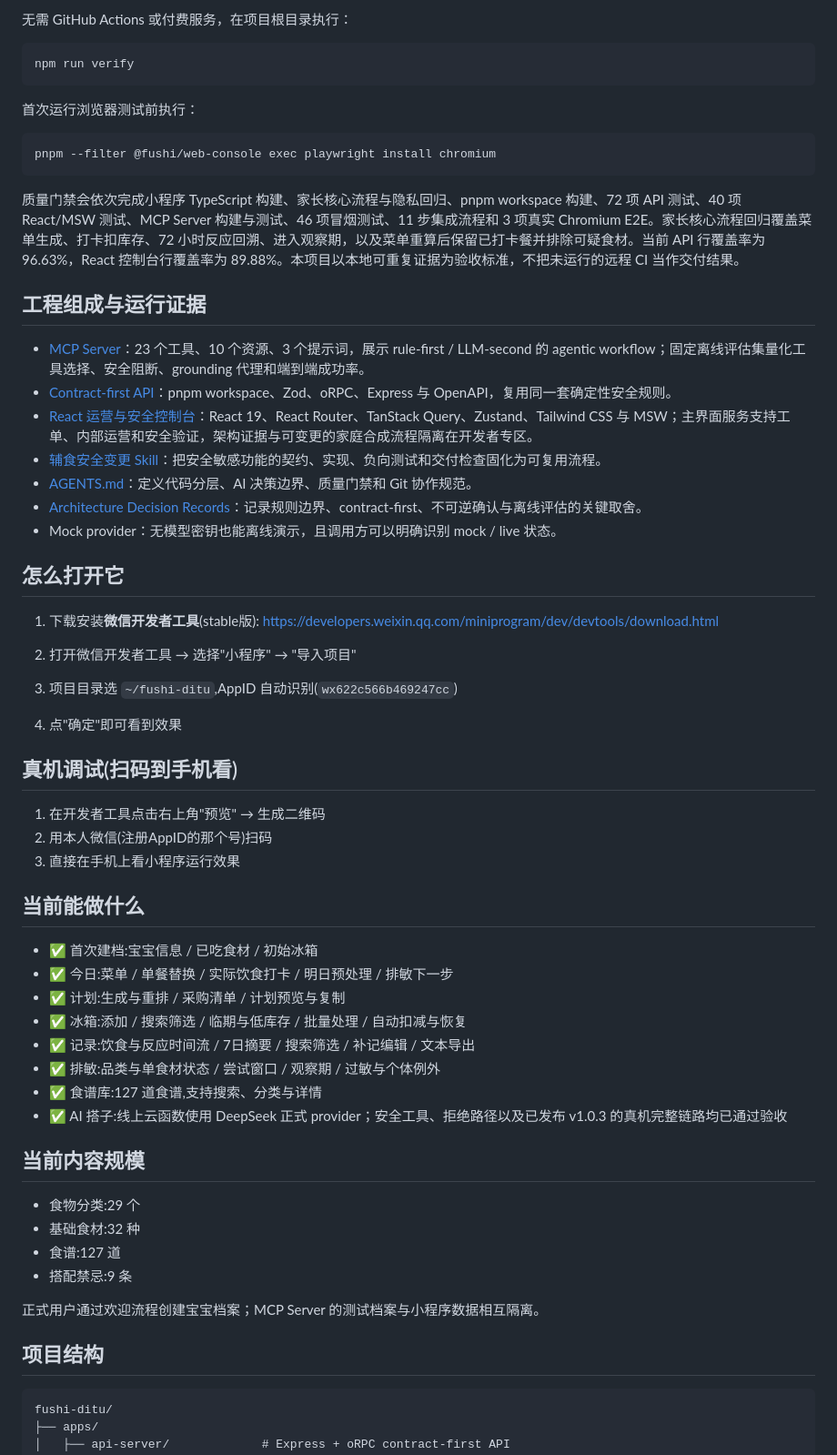
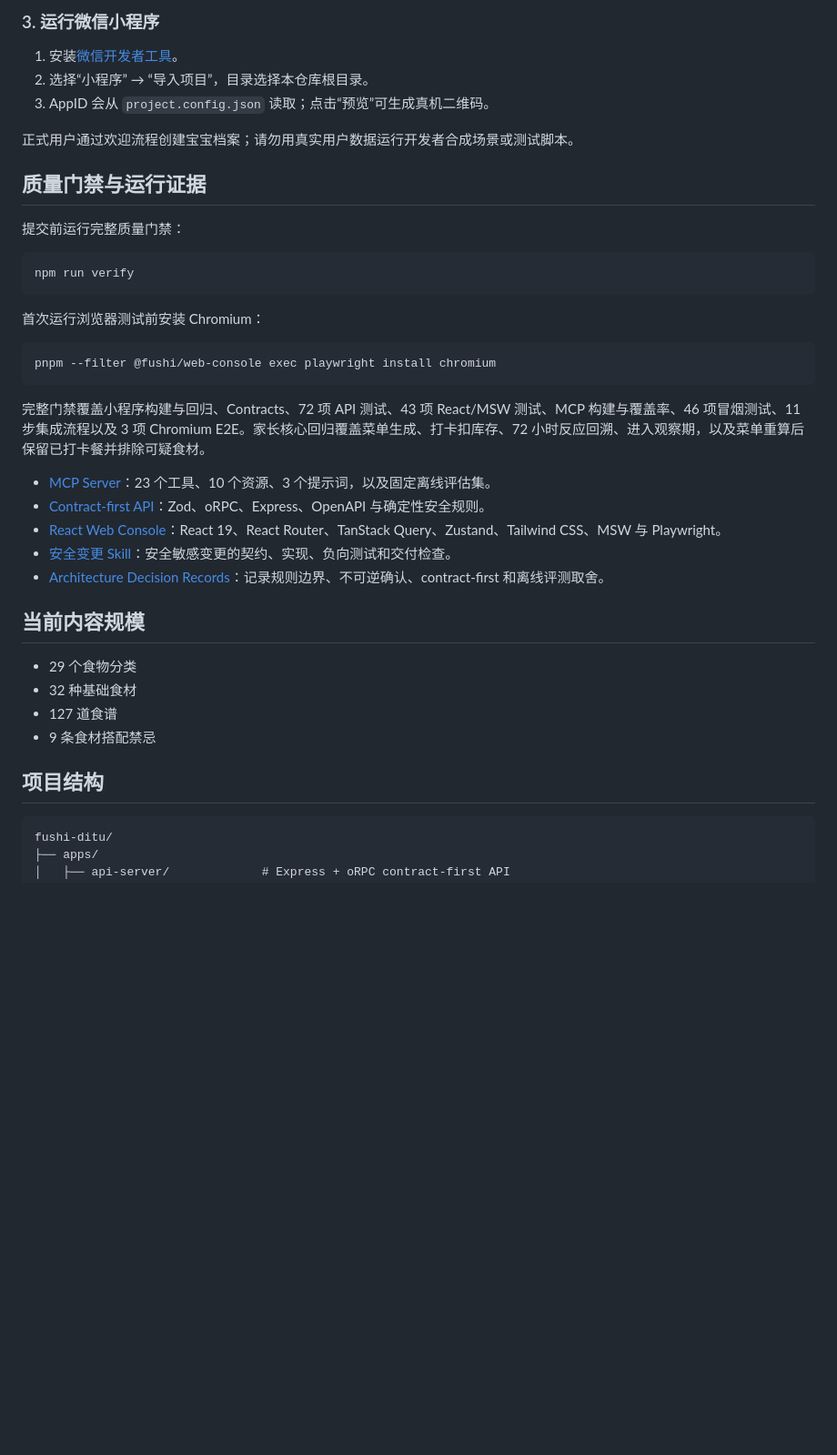
Before and after one commit to Lsxj/fushi-dazi, a Markdown page: README.md, the part around the change printed below. Shown: that part at 91% size. Rendered like a GitHub page; blank space fills up the shorter version.

````diff
--- a/README.md
+++ b/README.md
@@ -104,68 +148,44 @@ pnpm run web:dev
 
-无需 GitHub Actions 或付费服务，在项目根目录执行：
+### 3. 运行微信小程序
+
+1. 安装[微信开发者工具](https://developers.weixin.qq.com/miniprogram/dev/devtools/download.html)。
+2. 选择“小程序” → “导入项目”，目录选择本仓库根目录。
+3. AppID 会从 `project.config.json` 读取；点击“预览”可生成真机二维码。
+
+正式用户通过欢迎流程创建宝宝档案；请勿用真实用户数据运行开发者合成场景或测试脚本。
+
+## 质量门禁与运行证据
+
+提交前运行完整质量门禁：
 
 ```bash
 npm run verify
 ```
 
-首次运行浏览器测试前执行：
+首次运行浏览器测试前安装 Chromium：
 
 ```bash
 pnpm --filter @fushi/web-console exec playwright install chromium
 ```
 
-质量门禁会依次完成小程序 TypeScript 构建、家长核心流程与隐私回归、pnpm workspace 构建、72 项 API 测试、40 项 React/MSW 测试、MCP Server 构建与测试、46 项冒烟测试、11 步集成流程和 3 项真实 Chromium E2E。家长核心流程回归覆盖菜单生成、打卡扣库存、72 小时反应回溯、进入观察期，以及菜单重算后保留已打卡餐并排除可疑食材。当前 API 行覆盖率为 96.63%，React 控制台行覆盖率为 89.88%。本项目以本地可重复证据为验收标准，不把未运行的远程 CI 当作交付结果。
+完整门禁覆盖小程序构建与回归、Contracts、72 项 API 测试、43 项 React/MSW 测试、MCP 构建与覆盖率、46 项冒烟测试、11 步集成流程以及 3 项 Chromium E2E。家长核心回归覆盖菜单生成、打卡扣库存、72 小时反应回溯、进入观察期，以及菜单重算后保留已打卡餐并排除可疑食材。
 
-## 工程组成与运行证据
-
-- [MCP Server](./mcp-server/README.md)：23 个工具、10 个资源、3 个提示词，展示 rule-first / LLM-second 的 agentic workflow；固定离线评估集量化工具选择、安全阻断、grounding 代理和端到端成功率。
-- [Contract-first API](./apps/api-server/README.md)：pnpm workspace、Zod、oRPC、Express 与 OpenAPI，复用同一套确定性安全规则。
-- [React 运营与安全控制台](./apps/web-console/README.md)：React 19、React Router、TanStack Query、Zustand、Tailwind CSS 与 MSW；主界面服务支持工单、内部运营和安全验证，架构证据与可变更的家庭合成流程隔离在开发者专区。
-- [辅食安全变更 Skill](./skills/fushi-safety-change/SKILL.md)：把安全敏感功能的契约、实现、负向测试和交付检查固化为可复用流程。
-- [AGENTS.md](./AGENTS.md)：定义代码分层、AI 决策边界、质量门禁和 Git 协作规范。
-- [Architecture Decision Records](./docs/adr/README.md)：记录规则边界、contract-first、不可逆确认与离线评估的关键取舍。
-- Mock provider：无模型密钥也能离线演示，且调用方可以明确识别 mock / live 状态。
-
-## 怎么打开它
-
-1. 下载安装**微信开发者工具**(stable版):
-   https://developers.weixin.qq.com/miniprogram/dev/devtools/download.html
-
-2. 打开微信开发者工具 → 选择"小程序" → "导入项目"
-
-3. 项目目录选 `~/fushi-ditu`,AppID 自动识别(`wx622c566b469247cc`)
-
-4. 点"确定"即可看到效果
-
-## 真机调试(扫码到手机看)
-
-1. 在开发者工具点击右上角"预览" → 生成二维码
-2. 用本人微信(注册AppID的那个号)扫码
-3. 直接在手机上看小程序运行效果
-
-## 当前能做什么
-
-- ✅ 首次建档:宝宝信息 / 已吃食材 / 初始冰箱
-- ✅ 今日:菜单 / 单餐替换 / 实际饮食打卡 / 明日预处理 / 排敏下一步
-- ✅ 计划:生成与重排 / 采购清单 / 计划预览与复制
-- ✅ 冰箱:添加 / 搜索筛选 / 临期与低库存 / 批量处理 / 自动扣减与恢复
-- ✅ 记录:饮食与反应时间流 / 7日摘要 / 搜索筛选 / 补记编辑 / 文本导出
-- ✅ 排敏:品类与单食材状态 / 尝试窗口 / 观察期 / 过敏与个体例外
-- ✅ 食谱库:127 道食谱,支持搜索、分类与详情
-- ✅ AI 搭子:线上云函数使用 DeepSeek 正式 provider；安全工具、拒绝路径以及已发布 v1.0.3 的真机完整链路均已通过验收
+- [MCP Server](./mcp-server/README.md)：23 个工具、10 个资源、3 个提示词，以及固定离线评估集。
+- [Contract-first API](./apps/api-server/README.md)：Zod、oRPC、Express、OpenAPI 与确定性安全规则。
+- [React Web Console](./apps/web-console/README.md)：React 19、React Router、TanStack Query、Zustand、Tailwind CSS、MSW 与 Playwright。
+- [安全变更 Skill](./skills/fushi-safety-change/SKILL.md)：安全敏感变更的契约、实现、负向测试和交付检查。
+- [Architecture Decision Records](./docs/adr/README.md)：记录规则边界、不可逆确认、contract-first 和离线评测取舍。
 
 ## 当前内容规模
 
-- 食物分类:29 个
-- 基础食材:32 种
-- 食谱:127 道
-- 搭配禁忌:9 条
-
-正式用户通过欢迎流程创建宝宝档案；MCP Server 的测试档案与小程序数据相互隔离。
+- 29 个食物分类
+- 32 种基础食材
+- 127 道食谱
+- 9 条食材搭配禁忌
 
 ## 项目结构
 
-```
+```text
 fushi-ditu/
 ├── apps/
 │   ├── api-server/             # Express + oRPC contract-first API
````
Also changed, not shown: other parts of README.md (+121 -99 lines), docs/assets/web-console-developer-tools.jpg (added), docs/assets/web-console-safety-validation.jpg (added).
